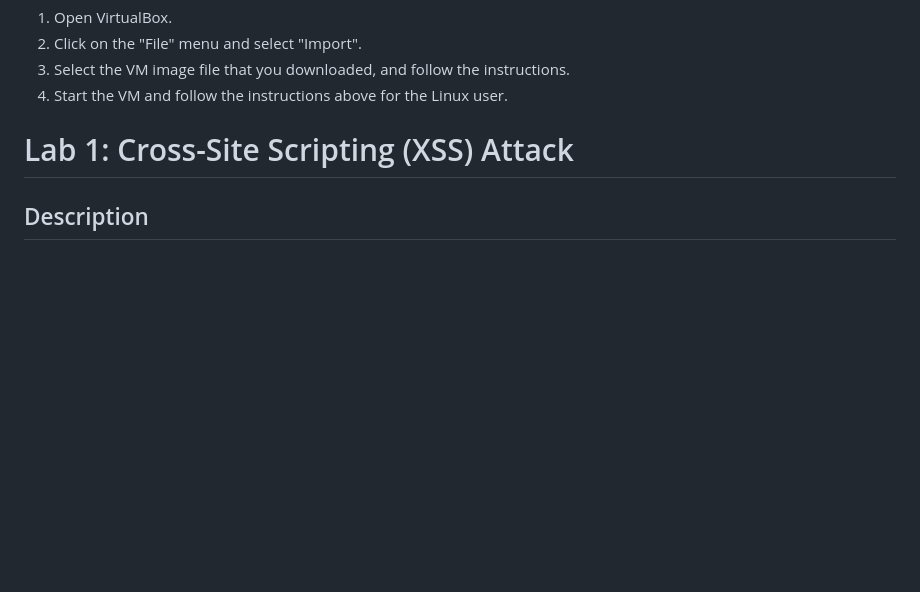
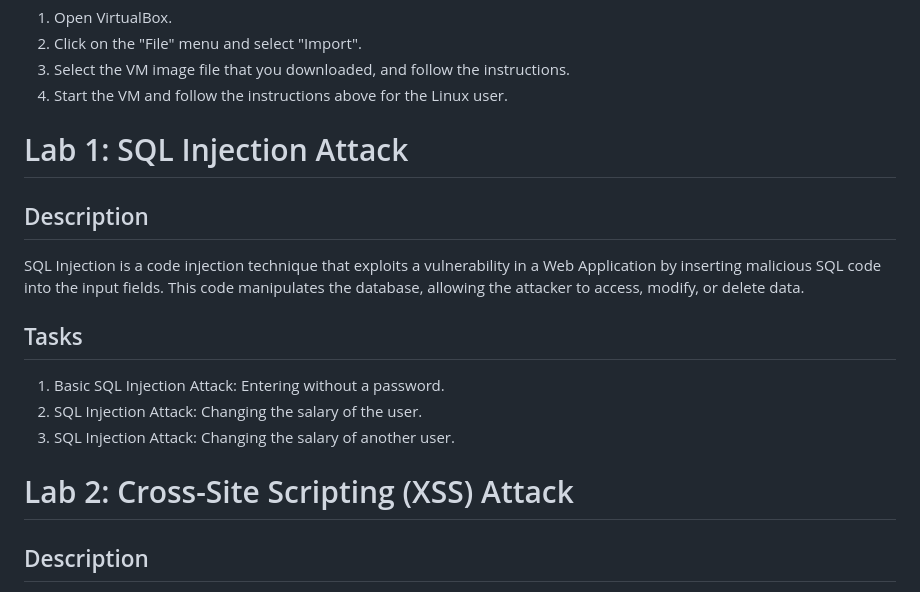
Before and after one commit to Kekkodf/WA-WebSecurity, a Markdown page: README.md, the part around the change printed below. Rendered like a GitHub page; blank space fills up the shorter version.

```diff
--- a/README.md
+++ b/README.md
@@ -68,7 +78,17 @@ You can import it into VirtualBox by following these steps:
 3. Select the VM image file that you downloaded, and follow the instructions.
 4. Start the VM and follow the instructions above for the Linux user.
 
-# Lab 1: Cross-Site Scripting (XSS) Attack
+# Lab 1: SQL Injection Attack
+
+## Description
+SQL Injection is a code injection technique that exploits a vulnerability in a Web Application by inserting malicious SQL code into the input fields. This code manipulates the database, allowing the attacker to access, modify, or delete data.
+
+## Tasks
+1. Basic SQL Injection Attack: Entering without a password.
+2. SQL Injection Attack: Changing the salary of the user.
+3. SQL Injection Attack: Changing the salary of another user.
+
+# Lab 2: Cross-Site Scripting (XSS) Attack
 
 ## Description
 XSS (Cross-Site-Scripting) is a vulnerability frequently encountered in Web Applications, enabling attackers to insert harmful code, like JavaScript, into a victim's web browser. This code allows the attacker to steal the victim's credentials, such as session cookies. Exploiting XSS vulnerabilities bypasses the access control measures, like the same origin policy, implemented by browsers to safeguard these credentials.
```
Also changed, not shown: other parts of README.md (+19 -17 lines).
